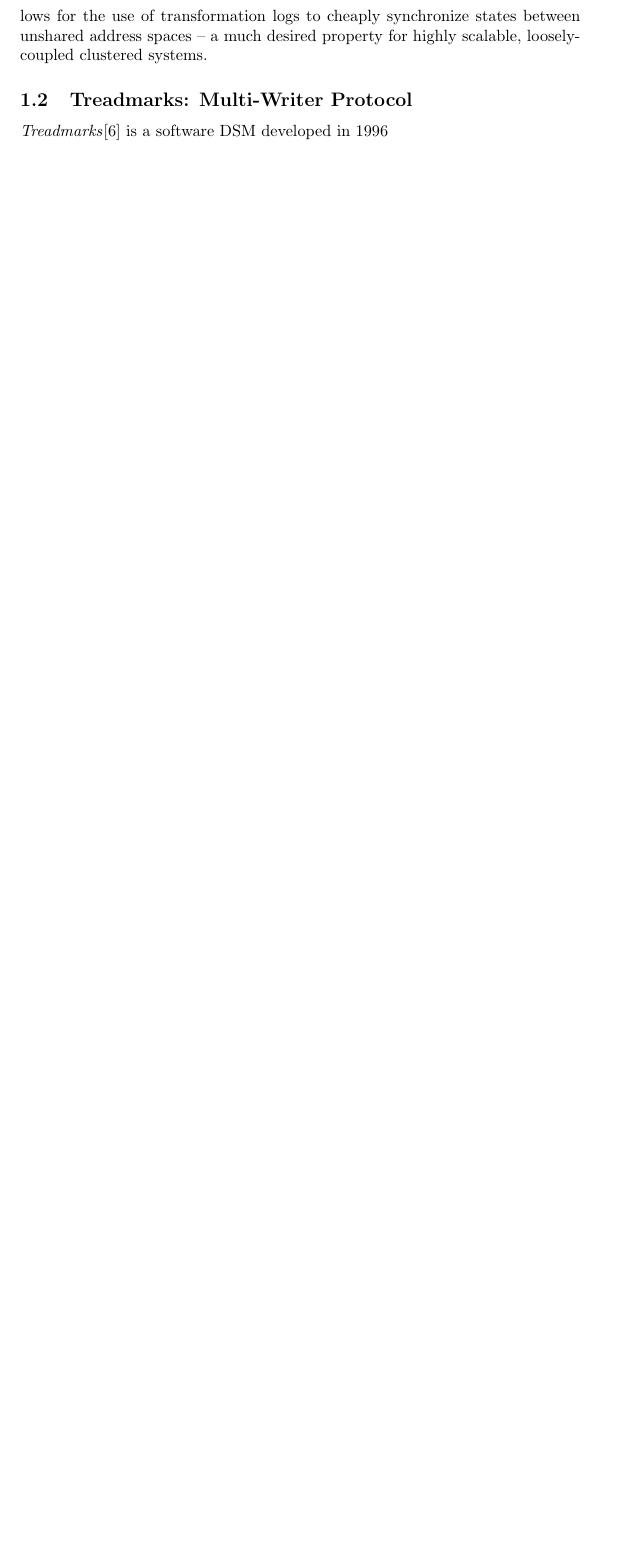
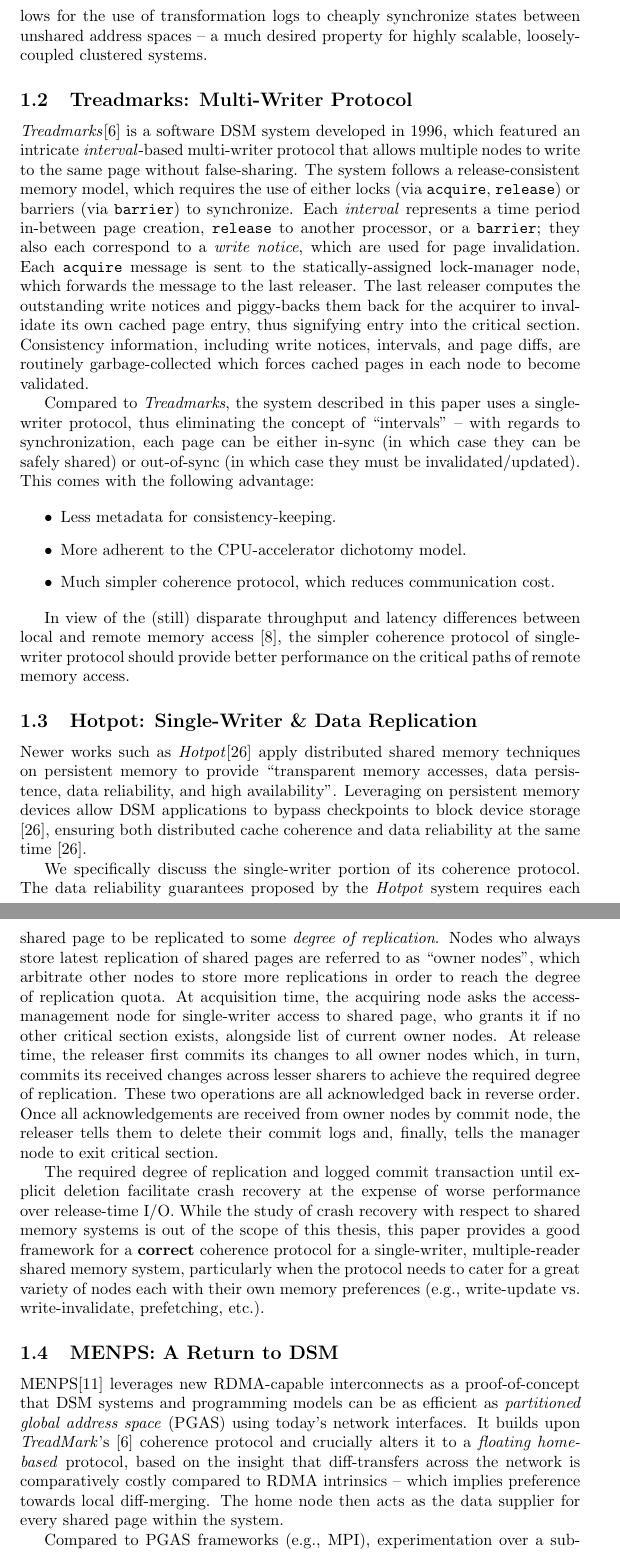
Before and after one commit to rubberhead/unnamed_ba_thesis, a LaTeX document (tex/misc/background_draft.tex): part of page 3 of 7 before the commit and two parts of pages 3 and 4 of 9 after it, the two joined at a grey line, cut so that both start at the same text, the shorter picture padded with empty space. Compiled offline with pdfLaTeX.

Commit message:
Writing...

```diff
--- a/tex/misc/background_draft.tex
+++ b/tex/misc/background_draft.tex
@@ -119,8 +120,38 @@ cheaply synchronize states between unshared address spaces -- a much desired
 property for highly scalable, loosely-coupled clustered systems.
 
 \subsection{Treadmarks: Multi-Writer Protocol}
-\textit{Treadmarks}\cite{Amza_etal.Treadmarks.1996} is a software DSM developed in
-1996
+\textit{Treadmarks}\cite{Amza_etal.Treadmarks.1996} is a software DSM system
+developed in 1996, which featured an intricate \textit{interval}-based
+multi-writer protocol that allows multiple nodes to write to the same page
+without false-sharing. The system follows a release-consistent memory model,
+which requires the use of either locks (via \texttt{acquire}, \texttt{release})
+or barriers (via \texttt{barrier}) to synchronize. Each \textit{interval}
+represents a time period in-between page creation, \texttt{release} to another
+processor, or a \texttt{barrier}; they also each correspond to a
+\textit{write notice}, which are used for page invalidation. Each \texttt{acquire}
+message is sent to the statically-assigned lock-manager node, which forwards the
+message to the last releaser. The last releaser computes the outstanding write
+notices and piggy-backs them back for the acquirer to invalidate its own cached
+page entry, thus signifying entry into the critical section. Consistency
+information, including write notices, intervals, and page diffs, are routinely
+garbage-collected which forces cached pages in each node to become validated.
+
+Compared to \textit{Treadmarks}, the system described in this paper uses a
+single-writer protocol, thus eliminating the concept of ``intervals'' --
+with regards to synchronization, each page can be either in-sync (in which case
+they can be safely shared) or out-of-sync (in which case they must be
+invalidated/updated). This comes with the following advantage:
+
+\begin{itemize}
+    \item Less metadata for consistency-keeping.
+    \item More adherent to the CPU-accelerator dichotomy model.
+    \item Much simpler coherence protocol, which reduces communication cost.
+\end{itemize}
+
+In view of the (still) disparate throughput and latency differences between local
+and remote memory access \cite{Cai_etal.Distributed_Memory_RDMA_Cached.2018},
+the simpler coherence protocol of single-writer protocol should provide better
+performance on the critical paths of remote memory access.
 
 % The majority of contributions to DSM study come from the 1990s, for example
 % \textbf{[Treadmark, Millipede, Munin, Shiva, etc.]}. These DSM systems attempt to
@@ -129,3 +160,49 @@ property for highly scalable, loosely-coupled clustered systems.
 % DSM systems and applications that expose a \emph{(partitioned) global address space},
 % they were nevertheless constrained by the limitations in NIC transfer rate and
 % bandwidth, and the concept of DSM failed to take off (relative to cluster computing).
+
+\subsection{Hotpot: Single-Writer \& Data Replication}
+Newer works such as \textit{Hotpot}\cite{Shan_Tsai_Zhang.DSPM.2017} apply
+distributed shared memory techniques on persistent memory to provide
+``transparent memory accesses, data persistence, data reliability, and high
+availability''. Leveraging on persistent memory devices allow DSM applications
+to bypass checkpoints to block device storage \cite{Shan_Tsai_Zhang.DSPM.2017},
+ensuring both distributed cache coherence and data reliability at the same time
+\cite{Shan_Tsai_Zhang.DSPM.2017}.
+
+We specifically discuss the single-writer portion of its coherence protocol. The
+data reliability guarantees proposed by the \textit{Hotpot} system requires each
+shared page to be replicated to some \textit{degree of replication}. Nodes
+who always store latest replication of shared pages are referred to as
+``owner nodes'', which arbitrate other nodes to store more replications in order
+to reach the degree of replication quota. At acquisition time, the acquiring node
+asks the access-management node for single-writer access to shared page,
+who grants it if no other critical section exists, alongside list of current
+owner nodes. At release time, the releaser first commits its changes to all owner
+nodes which, in turn, commits its received changes across lesser sharers to
+achieve the required degree of replication. These two operations are all
+acknowledged back in reverse order. Once all acknowledgements are received from
+owner nodes by commit node, the releaser tells them to delete their commit logs
+and, finally, tells the manager node to exit critical section.
+
+The required degree of replication and logged commit transaction until explicit
+deletion facilitate crash recovery at the expense of worse performance over
+release-time I/O. While the study of crash recovery with respect to shared
+memory systems is out of the scope of this thesis, this paper provides a good
+framework for a \textbf{correct} coherence protocol for a single-writer,
+multiple-reader shared memory system, particularly when the protocol needs to
+cater for a great variety of nodes each with their own memory preferences (e.g.,
+write-update vs. write-invalidate, prefetching, etc.).
+
+\subsection{MENPS: A Return to DSM}
+MENPS\cite{Endo_Sato_Taura.MENPS_DSM.2020} leverages new RDMA-capable
+interconnects as a proof-of-concept that DSM systems and programming models can
+be as efficient as \textit{partitioned global address space} (PGAS) using today's
+network interfaces. It builds upon \textit{TreadMark}'s
+\cite{Amza_etal.Treadmarks.1996} coherence protocol and crucially alters it to
+a \textit{floating home-based} protocol, based on the insight that diff-transfers
+across the network is comparatively costly compared to RDMA intrinsics -- which
+implies preference towards local diff-merging. The home node then acts as the
+data supplier for every shared page within the system.
+
+Compared to PGAS frameworks (e.g., MPI), experimentation over a subset of
```
Also changed, not shown: tex/misc/background_draft.bib (+9 -0 lines), tex/misc/background_draft.pdf, tex/misc/background_draft.tex (70 more changed lines).
